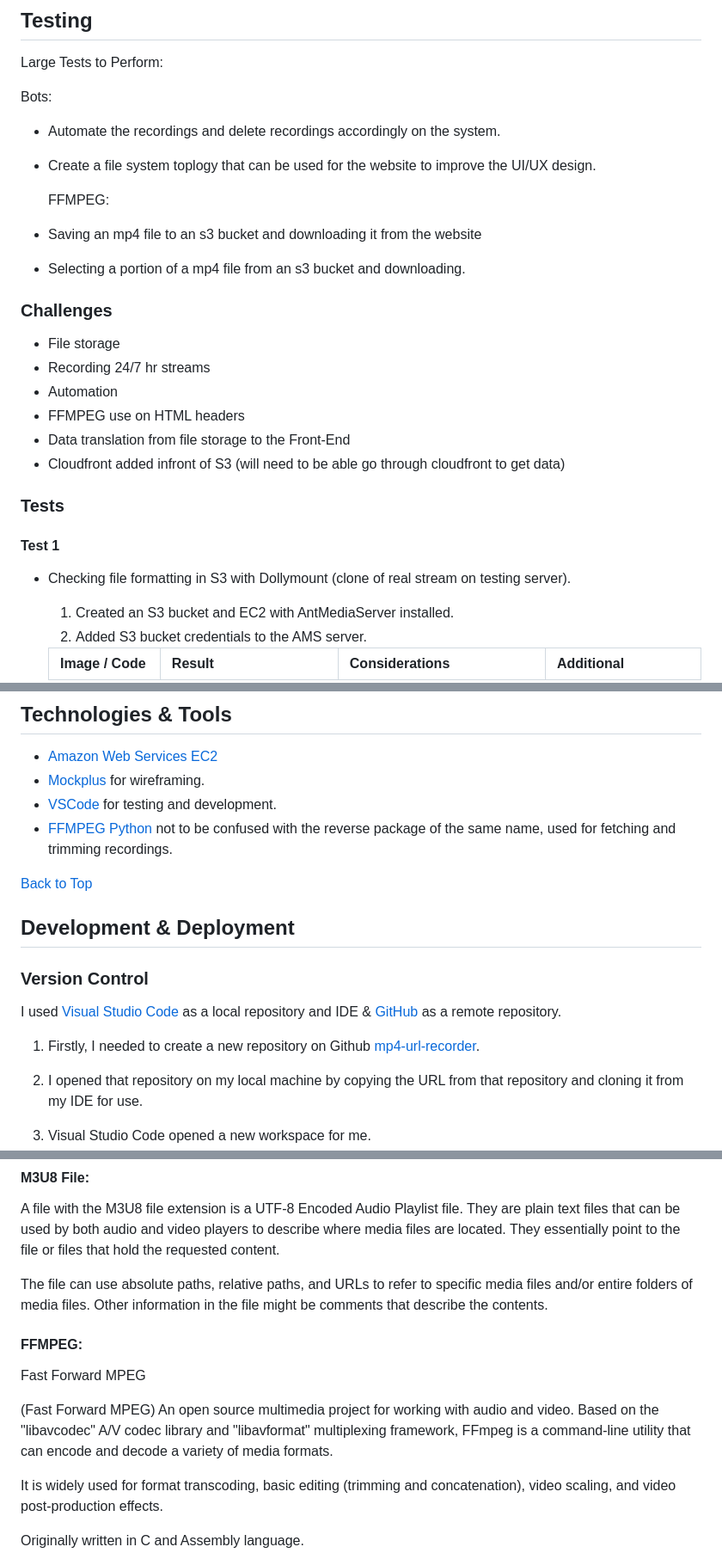
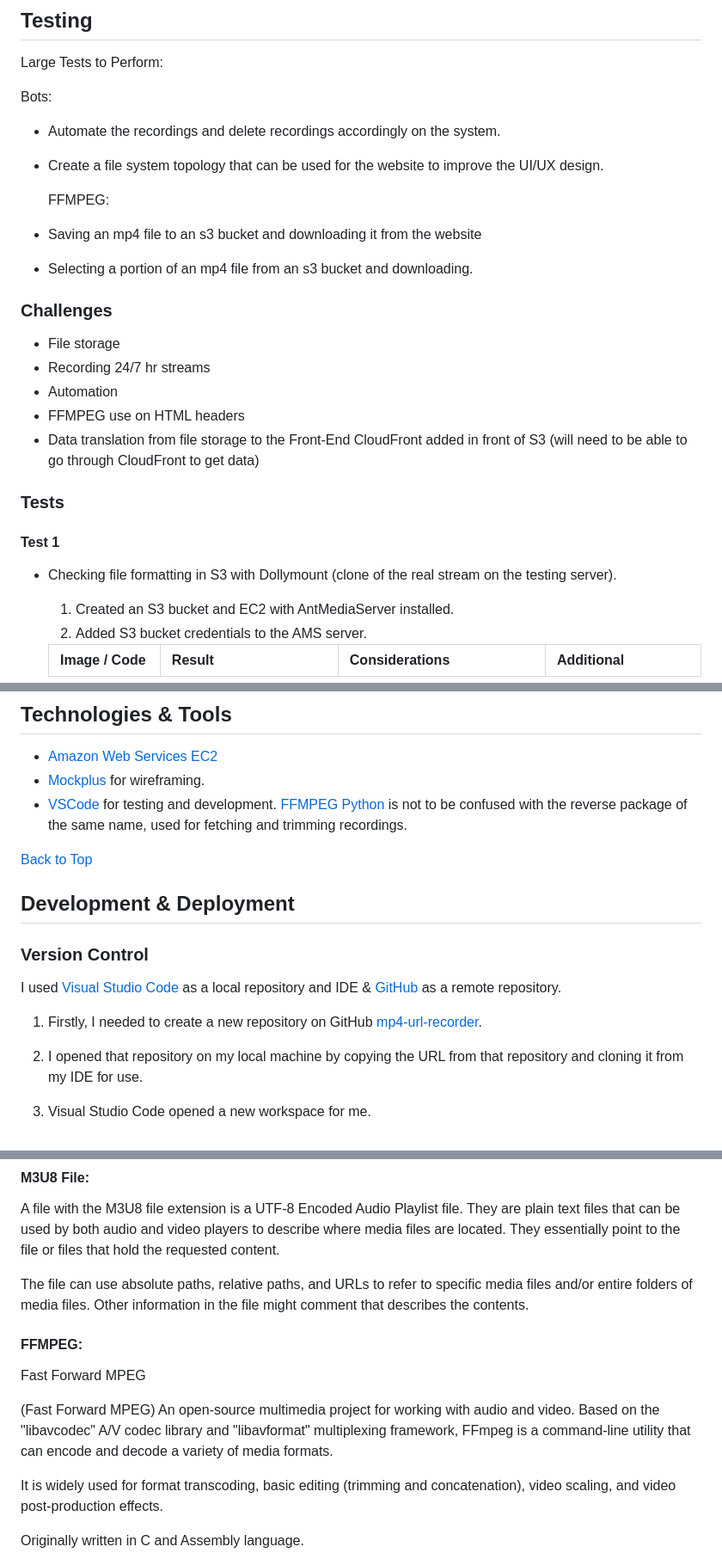
Before and after one commit to KristianColville1/mp4-url-recorder, a Markdown page: README.md, 3 parts joined by grey strips. Shown at 86% size. GitHub-like rendering.

```diff
--- a/README.md
+++ b/README.md
@@ -226,12 +225,12 @@ Large Tests to Perform:
   Bots:
 
 * Automate the recordings and delete recordings accordingly on the system.
-* Create a file system toplogy that can be used for the website to improve the UI/UX design.
+* Create a file system topology that can be used for the website to improve the UI/UX design.
 
   FFMPEG:
 
 * Saving an mp4 file to an s3 bucket and downloading it from the website
-* Selecting a portion of a mp4 file from an s3 bucket and downloading.
+* Selecting a portion of an mp4 file from an s3 bucket and downloading.
 
 ### Challenges
 
@@ -240,13 +239,13 @@ Large Tests to Perform:
 * Automation
 * FFMPEG use on HTML headers
 * Data translation from file storage to the Front-End
-* Cloudfront added infront of S3 (will need to be able go through cloudfront to get data)
+CloudFront added in front of S3 (will need to be able to go through CloudFront to get data)
 
 ### Tests
 
 #### Test 1
 
-- Checking file formatting in S3 with Dollymount (clone of real stream on testing server).
+- Checking file formatting in S3 with Dollymount (clone of the real stream on the testing server).
 
   1. Created an S3 bucket and EC2 with AntMediaServer installed.
   2. Added S3 bucket credentials to the AMS server.
@@ -324,7 +327,7 @@ Cronjobs are processes that run in the background and they specifiy how often to
 - [Amazon Web Services EC2](https://aws.amazon.com)
 - [Mockplus](https://mockplus.com) for wireframing.
 - [VSCode](https://vscode.com) for testing and development.
-- [FFMPEG Python](https://pypi.org/project/ffmpeg-python/) not to be confused with the reverse package of the same name, used for fetching and trimming recordings.
+[FFMPEG Python](https://pypi.org/project/ffmpeg-python/) is not to be confused with the reverse package of the same name, used for fetching and trimming recordings.
 
 [Back to Top](#table-of-contents)
 
@@ -334,7 +337,7 @@ Cronjobs are processes that run in the background and they specifiy how often to
 
 I used [Visual Studio Code](https://code.visualstudio.com/) as a local repository and IDE & [GitHub](https://github.com/) as a remote repository.
 
-1. Firstly, I needed to create a new repository on Github [mp4-url-recorder](https://github.com/KristianColville1/mp4-url-recorder).
+1. Firstly, I needed to create a new repository on GitHub [mp4-url-recorder](https://github.com/KristianColville1/mp4-url-recorder).
 2. I opened that repository on my local machine by copying the URL from that repository and cloning it from my IDE for use.
 3. Visual Studio Code opened a new workspace for me.
 4. I created files and folders to use.
@@ -359,13 +362,13 @@ I used [Visual Studio Code](https://code.visualstudio.com/) as a local repositor
 
 A file with the M3U8 file extension is a UTF-8 Encoded Audio Playlist file. They are plain text files that can be used by both audio and video players to describe where media files are located. They essentially point to the file or files that hold the requested content.
 
-The file can use absolute paths, relative paths, and URLs to refer to specific media files and/or entire folders of media files. Other information in the file might be comments that describe the contents.
+The file can use absolute paths, relative paths, and URLs to refer to specific media files and/or entire folders of media files. Other information in the file might comment that describes the contents.
 
 #### FFMPEG:
 
 Fast Forward MPEG
 
-(Fast Forward MPEG) An open source multimedia project for working with audio and video. Based on the "libavcodec" A/V codec library and "libavformat" multiplexing framework, FFmpeg is a command-line utility that can encode and decode a variety of media formats.
+(Fast Forward MPEG) An open-source multimedia project for working with audio and video. Based on the "libavcodec" A/V codec library and "libavformat" multiplexing framework, FFmpeg is a command-line utility that can encode and decode a variety of media formats.
 
 It is widely used for format transcoding, basic editing (trimming and concatenation), video scaling, and video post-production effects.
 
```
Also changed, not shown: other parts of README.md (+20 -17 lines).
